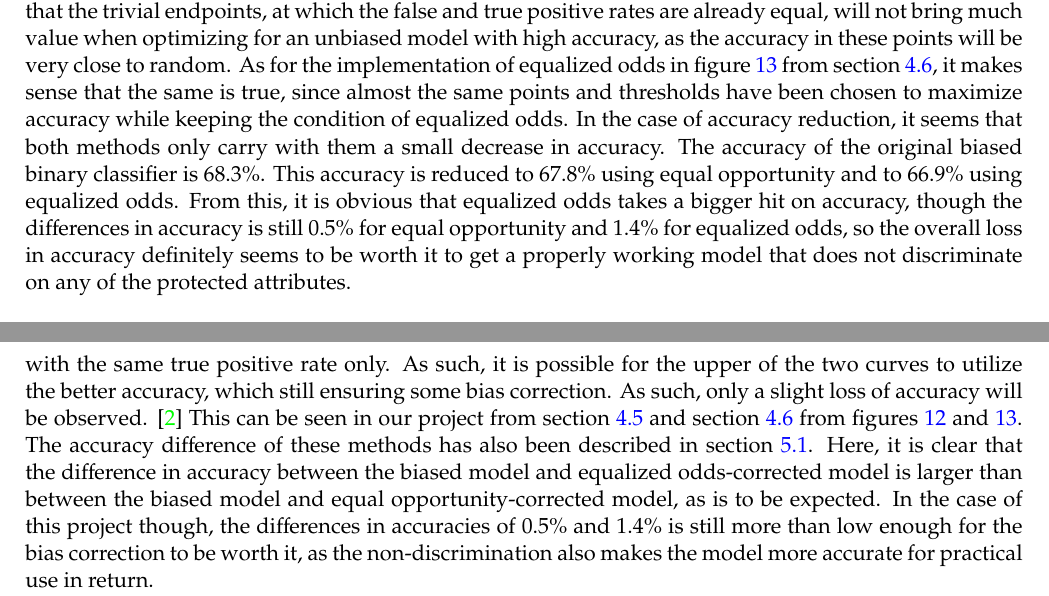
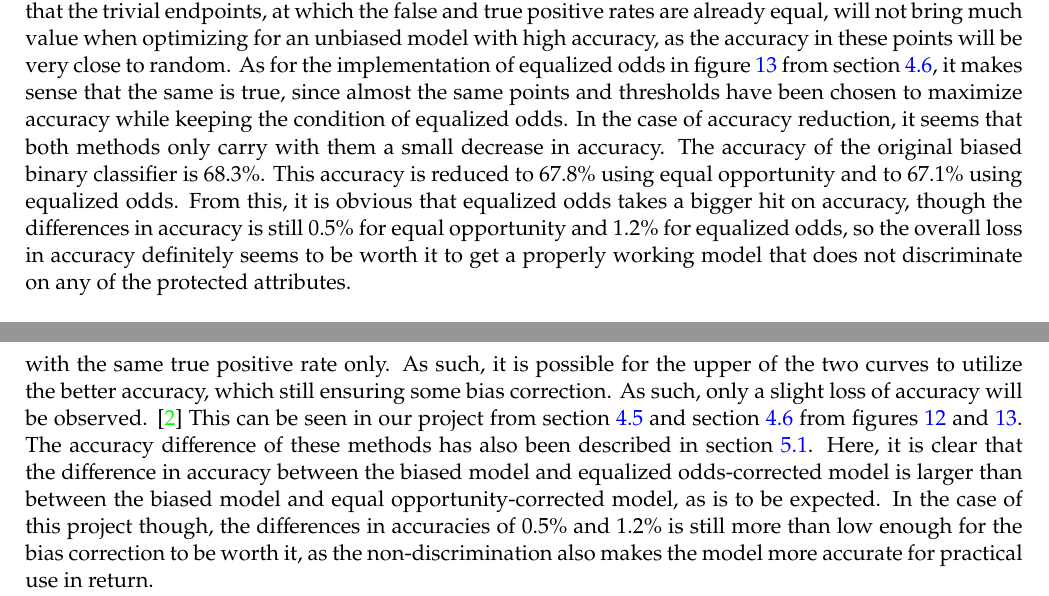
Before and after one commit to oskarwiese/fagprojekt, a LaTeX paper (report/Report.tex): two parts of pages 31 and 32 of 48, joined at a grey line, cut so that both start at the same text. Compiled offline with pdfLaTeX; a missing bibliography style is replaced by a similar one.

Commit message:
rettet equalized odds plots

```diff
--- a/report/Report.tex
+++ b/report/Report.tex
@@ -694,10 +694,10 @@
 	The conditional ROC-curves from section \ref{ROC} figure \ref{fig:roc-curve} may at first glance seem very similar for both sex and race, but when the dependency of the specific threshold is taken into consideration, it becomes apparent that there are major differences. The difference in thresholds causes the true and false positive rates between the two conditional ROC-curves, in both cases, to be different, showing an inherent bias and of course a difference between the conditional ROC-curves. This confirms the suspected bias seen from figure \ref{fig:predictedrecidrace} \& \ref{fig:proirs} for race in the data section. The data visualtion for sex, however, does no suggest any bias for the sex. Since the two ROC-curves are different, using just one common threshold for both races or genders would result in a biased model, exactly like what happened in Northpointe Inc.'s algorithm. For this reason, equal opportunity or equalized odds with a threshold for each protected attribute (Caucasians and African-Americans \& Male and Female in this project) needs to be used, sometimes even when the curves look deceivingly similar. \\\\
 	\noindent
 	The bias between women and men in the dataset has not been uncovered in any papers before and thus the project underlines the importance of using TPR \& FPR dependency on threshold for bias detection. The visualization of the data gave no indication of this bias, but by looking at the conditional populations TPR and FPR as a function of thresholds it is clear that a bias is present. A bias in age has also never been shown in a study before, but can also be seen from section \ref{analysis_of_age}.\\\\
-	In section \ref{equalOpportunity} figure \ref{fig:equal-opportunity-optimal}, equal opportunity has been implemented to correct the bias in the model. The middle of the ROC-curves seems to yield the best accuracy, which is reasonable, since a classifier with higher true positive rate and lower false positive rate will have a higher accuracy. This also implies that the trivial endpoints, at which the false and true positive rates are already equal, will not bring much value when optimizing for an unbiased model with high accuracy, as the accuracy in these points will be very close to random. As for the implementation of equalized odds in figure \ref{fig:equalizedOdds} from section \ref{equalizedOdds}, it makes sense that the same is true, since almost the same points and thresholds have been chosen to maximize accuracy while keeping the condition of equalized odds. In the case of accuracy reduction, it seems that both methods only carry with them a small decrease in accuracy. The accuracy of the original biased binary classifier is 68.3\%. This accuracy is reduced to 67.8\% using equal opportunity and to 66.9\% using equalized odds. From this, it is obvious that equalized odds takes a bigger hit on accuracy, though the differences in accuracy is still 0.5\% for equal opportunity and 1.4\% for equalized odds, so the overall loss in accuracy definitely seems to be worth it to get a properly working model that does not discriminate on any of the protected attributes.
+	In section \ref{equalOpportunity} figure \ref{fig:equal-opportunity-optimal}, equal opportunity has been implemented to correct the bias in the model. The middle of the ROC-curves seems to yield the best accuracy, which is reasonable, since a classifier with higher true positive rate and lower false positive rate will have a higher accuracy. This also implies that the trivial endpoints, at which the false and true positive rates are already equal, will not bring much value when optimizing for an unbiased model with high accuracy, as the accuracy in these points will be very close to random. As for the implementation of equalized odds in figure \ref{fig:equalizedOdds} from section \ref{equalizedOdds}, it makes sense that the same is true, since almost the same points and thresholds have been chosen to maximize accuracy while keeping the condition of equalized odds. In the case of accuracy reduction, it seems that both methods only carry with them a small decrease in accuracy. The accuracy of the original biased binary classifier is 68.3\%. This accuracy is reduced to 67.8\% using equal opportunity and to 67.1\% using equalized odds. From this, it is obvious that equalized odds takes a bigger hit on accuracy, though the differences in accuracy is still 0.5\% for equal opportunity and 1.2\% for equalized odds, so the overall loss in accuracy definitely seems to be worth it to get a properly working model that does not discriminate on any of the protected attributes.
 
 	\subsection{Trade-Off Between Accuracy and Fairness}\label{tradeoff}
-	Normally, when correcting for bias in a binary classifier, the accuracy will take a hit to some extent. This happens because the optimal predictor from both of the groups will probably not be chosen when the true or true and false positive rates have to be equal. This also has to be true because two classifiers are forced to have the same false and true positive rates, which means that the accuracy will be the same over all protected groups, so the lower of the accuracies will be fixed as the accuracy for both of the protected attributes. This is not true in the same sense in equal opportunity, as this methods chooses the values with the same true positive rate only. As such, it is possible for the upper of the two curves to utilize the better accuracy, which still ensuring some bias correction. As such, only a slight loss of accuracy will be observed. \cite{equal_of_oppor} This can be seen in our project from section \ref{equalOpportunity} and section \ref{equalizedOdds} from figures \ref{fig:equal-opportunity-optimal} and \ref{fig:equalizedOdds}. The accuracy difference of these methods has also been described in section \ref{discussionOfResults}. Here, it is clear that the difference in accuracy between the biased model and equalized odds-corrected model is larger than between the biased model and equal opportunity-corrected model, as is to be expected. In the case of this project though, the differences in accuracies of 0.5\% and 1.4\% is still more than low enough for the bias correction to be worth it, as the non-discrimination also makes the model more accurate for practical use in return.
+	Normally, when correcting for bias in a binary classifier, the accuracy will take a hit to some extent. This happens because the optimal predictor from both of the groups will probably not be chosen when the true or true and false positive rates have to be equal. This also has to be true because two classifiers are forced to have the same false and true positive rates, which means that the accuracy will be the same over all protected groups, so the lower of the accuracies will be fixed as the accuracy for both of the protected attributes. This is not true in the same sense in equal opportunity, as this methods chooses the values with the same true positive rate only. As such, it is possible for the upper of the two curves to utilize the better accuracy, which still ensuring some bias correction. As such, only a slight loss of accuracy will be observed. \cite{equal_of_oppor} This can be seen in our project from section \ref{equalOpportunity} and section \ref{equalizedOdds} from figures \ref{fig:equal-opportunity-optimal} and \ref{fig:equalizedOdds}. The accuracy difference of these methods has also been described in section \ref{discussionOfResults}. Here, it is clear that the difference in accuracy between the biased model and equalized odds-corrected model is larger than between the biased model and equal opportunity-corrected model, as is to be expected. In the case of this project though, the differences in accuracies of 0.5\% and 1.2\% is still more than low enough for the bias correction to be worth it, as the non-discrimination also makes the model more accurate for practical use in return.
 	%\subsection{Avoidance of responsibility}
 
 	To better quantify the differences in accuracy between a binary classifier and a random classifier as well as finding the true discrimination of a model, Indrė Žliobaitė proposes that the accuracy difference can be found using Cohen's Kappa, which normalizes the accuracy of the model based on the value of the random classifier accuracy. He also proposes normalizing the discrimination (which, in this case, is defined as the difference between true positives in the protected groups) by the highest discrimination value over all thresholds, as this ensures that the discrimination reaches a maximum if the binary classifier first accepts everyone from the favored protected attribute and only then starts accepting individuals from the non-favored attribute. This finding could make sense to look into for further work into this project, as the true model difference from a baseline or random model would have significance, when attempting to communicate the effectiveness of the model. \cite{bias-accuracy}
```
Also changed, not shown: report/imgs/Equalized Odds Correctied.png, report/imgs/Equalized Odds Correctied_sex.png, report/imgs/Equalized Odds Optimal.png, report/imgs/Equalized Odds Optimal_sex.png, report/Report.tex (2 more changed lines), 1 other file.
